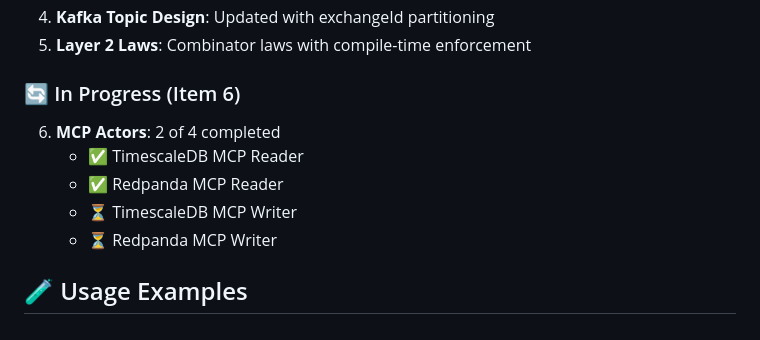
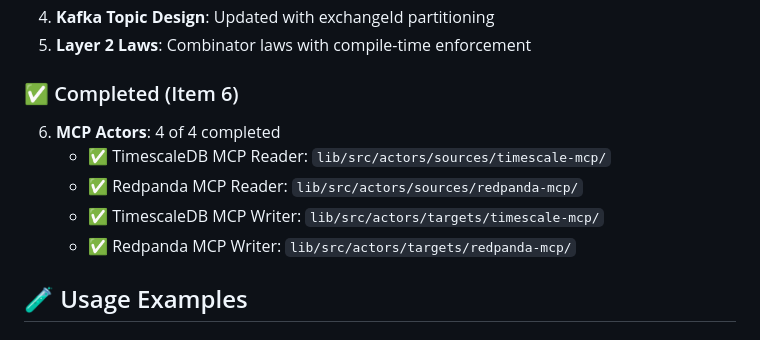
Before and after one commit to zhifengzhang-sz/qi-v2-dp, a Markdown page: README.md, the part around the change. Rendered like a GitHub page.

Commit message:
Update README to reflect completed MCP actor implementations
- All 4 MCP actors are actually implemented and working
- TimescaleDB MCP Reader/Writer completed
- Redpanda MCP Reader/Writer completed
- Item 6 from todo.md is fully completed, not in progress

🤖 Generated with [Claude Code](https://claude.ai/code)

Co-Authored-By: Claude <noreply@anthropic.com>

```diff
--- a/README.md
+++ b/README.md
@@ -195,13 +195,13 @@ class TimescaleMCPReader extends BaseReader {
 4. **Kafka Topic Design**: Updated with exchangeId partitioning
 5. **Layer 2 Laws**: Combinator laws with compile-time enforcement
 
-### 🔄 In Progress (Item 6)
+### ✅ Completed (Item 6)
 
-6. **MCP Actors**: 2 of 4 completed
-   - ✅ TimescaleDB MCP Reader
-   - ✅ Redpanda MCP Reader
-   - ⏳ TimescaleDB MCP Writer
-   - ⏳ Redpanda MCP Writer
+6. **MCP Actors**: 4 of 4 completed
+   - ✅ TimescaleDB MCP Reader: `lib/src/actors/sources/timescale-mcp/`
+   - ✅ Redpanda MCP Reader: `lib/src/actors/sources/redpanda-mcp/`
+   - ✅ TimescaleDB MCP Writer: `lib/src/actors/targets/timescale-mcp/`
+   - ✅ Redpanda MCP Writer: `lib/src/actors/targets/redpanda-mcp/`
 
 ## 🧪 Usage Examples
 
```
